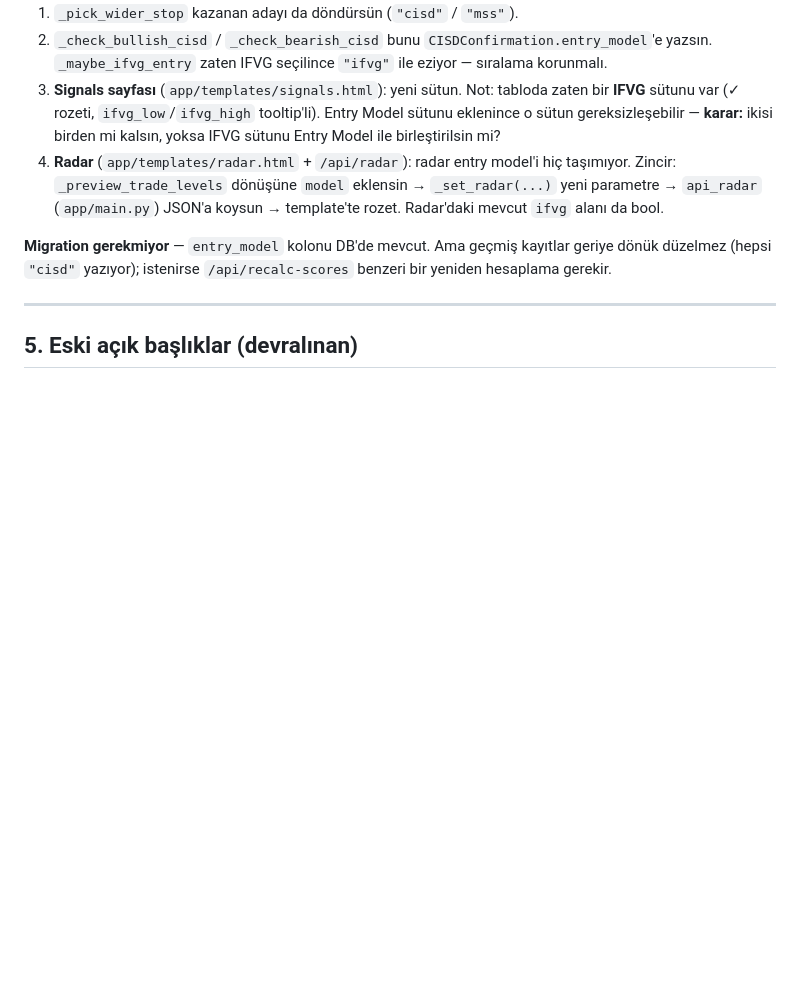
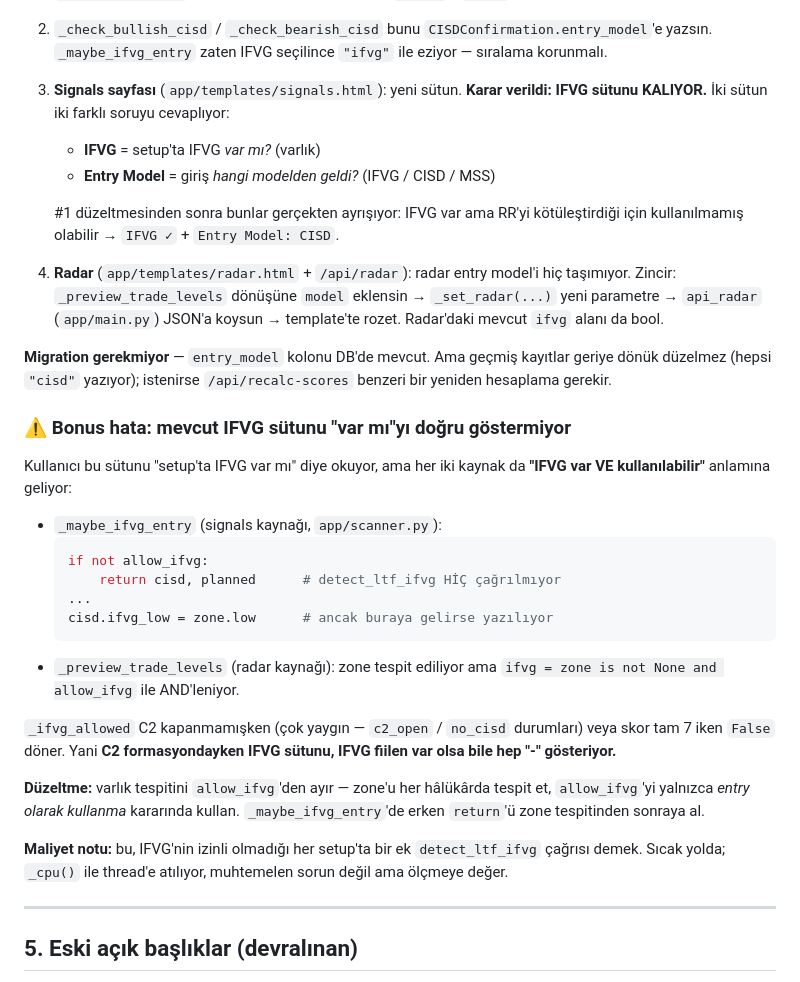
Before and after one commit to bariskocc/TradeRadar, a Markdown page: TODO.md, the part around the change. GitHub-like rendering; blank space fills up the shorter version.

Commit message:
Keep the IFVG column, and record that it currently answers the wrong question
The IFVG column stays alongside the planned Entry Model column: one says whether
the setup has an IFVG at all, the other says which model produced the entry.
Since the RR guard landed these genuinely differ - an IFVG can exist and still
be passed over for a better CISD entry.

But both sources conflate presence with usability. _maybe_ifvg_entry returns
before detect_ltf_ifvg is ever called when allow_ifvg is false, so ifvg_low and
ifvg_high stay unset, and _preview_trade_levels ands its flag with allow_ifvg.
_ifvg_allowed is false while C2 is still forming, which is the common case, so
the column reads "-" for setups that do have an IFVG.

Co-Authored-By: Claude Opus 5 <noreply@anthropic.com>

````diff
--- a/TODO.md
+++ b/TODO.md
@@ -93,10 +93,13 @@ kayıtların bir kısmı aslında MSS.
    `CISDConfirmation.entry_model`'e yazsın. `_maybe_ifvg_entry` zaten IFVG
    seçilince `"ifvg"` ile eziyor — sıralama korunmalı.
 3. **Signals sayfası** (`app/templates/signals.html`): yeni sütun.
-   Not: tabloda zaten bir **IFVG** sütunu var (✓ rozeti, `ifvg_low`/`ifvg_high`
-   tooltip'li). Entry Model sütunu eklenince o sütun gereksizleşebilir —
-   **karar:** ikisi birden mi kalsın, yoksa IFVG sütunu Entry Model ile
-   birleştirilsin mi?
+   **Karar verildi: IFVG sütunu KALIYOR.** İki sütun iki farklı soruyu
+   cevaplıyor:
+   - **IFVG** = setup'ta IFVG *var mı?* (varlık)
+   - **Entry Model** = giriş *hangi modelden geldi?* (IFVG / CISD / MSS)
+
+   #1 düzeltmesinden sonra bunlar gerçekten ayrışıyor: IFVG var ama RR'yi
+   kötüleştirdiği için kullanılmamış olabilir → `IFVG ✓` + `Entry Model: CISD`.
 4. **Radar** (`app/templates/radar.html` + `/api/radar`): radar entry model'i
    hiç taşımıyor. Zincir: `_preview_trade_levels` dönüşüne `model` eklensin →
    `_set_radar(...)` yeni parametre → `api_radar` (`app/main.py`) JSON'a koysun
@@ -105,6 +108,33 @@ kayıtların bir kısmı aslında MSS.
 **Migration gerekmiyor** — `entry_model` kolonu DB'de mevcut. Ama geçmiş
 kayıtlar geriye dönük düzelmez (hepsi `"cisd"` yazıyor); istenirse
 `/api/recalc-scores` benzeri bir yeniden hesaplama gerekir.
+
+### ⚠️ Bonus hata: mevcut IFVG sütunu "var mı"yı doğru göstermiyor
+
+Kullanıcı bu sütunu "setup'ta IFVG var mı" diye okuyor, ama her iki kaynak da
+**"IFVG var VE kullanılabilir"** anlamına geliyor:
+
+- `_maybe_ifvg_entry` (signals kaynağı, `app/scanner.py`):
+  ```python
+  if not allow_ifvg:
+      return cisd, planned      # detect_ltf_ifvg HİÇ çağrılmıyor
+  ...
+  cisd.ifvg_low = zone.low      # ancak buraya gelirse yazılıyor
+  ```
+- `_preview_trade_levels` (radar kaynağı): zone tespit ediliyor ama
+  `ifvg = zone is not None and allow_ifvg` ile AND'leniyor.
+
+`_ifvg_allowed` C2 kapanmamışken (çok yaygın — `c2_open` / `no_cisd` durumları)
+veya skor tam 7 iken `False` döner. Yani **C2 formasyondayken IFVG sütunu, IFVG
+fiilen var olsa bile hep "-" gösteriyor.**
+
+**Düzeltme:** varlık tespitini `allow_ifvg`'den ayır — zone'u her hâlükârda
+tespit et, `allow_ifvg`'yi yalnızca *entry olarak kullanma* kararında kullan.
+`_maybe_ifvg_entry`'de erken `return`'ü zone tespitinden sonraya al.
+
+**Maliyet notu:** bu, IFVG'nin izinli olmadığı her setup'ta bir ek
+`detect_ltf_ifvg` çağrısı demek. Sıcak yolda; `_cpu()` ile thread'e atılıyor,
+muhtemelen sorun değil ama ölçmeye değer.
 
 ---
 
````
